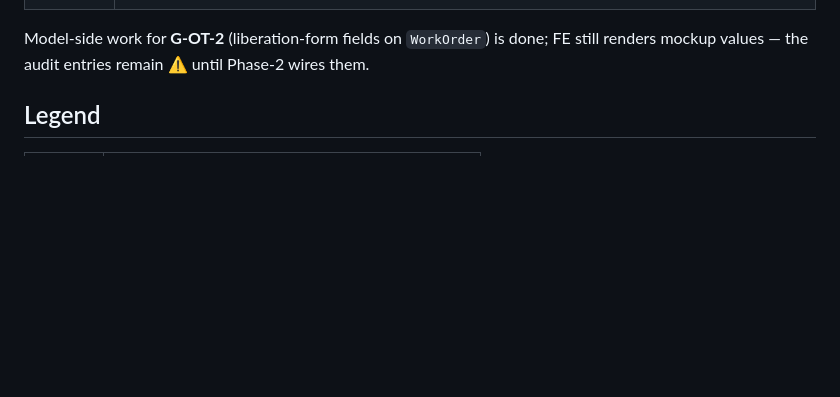
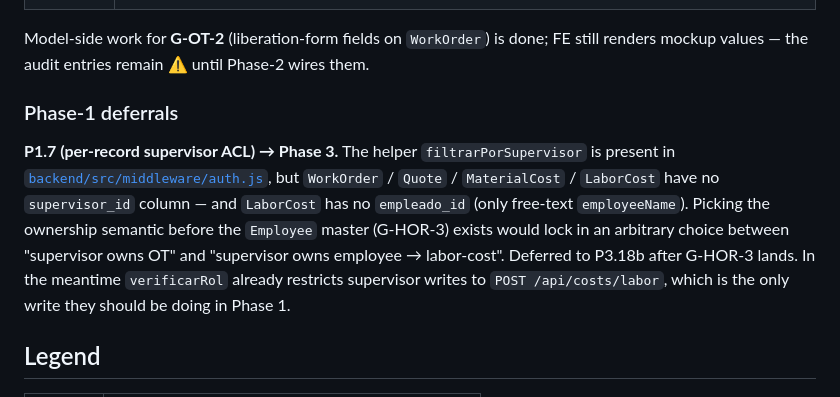
Before and after one commit to AldoMujica/ProjectCostPlatform, a Markdown page: docs/implementation-audit.md, the part around the change. GitHub-like rendering; blank space fills up the shorter version.

```diff
--- a/docs/implementation-audit.md
+++ b/docs/implementation-audit.md
@@ -23,6 +23,10 @@ Gaps fully closed by the Phase-1 backend foundations landing:
 | G-COT-5   | `Quote` now carries `cotRef`, `ocCliente`, `exchangeRate`, `otNumber`, `tipo`.                |
 
 Model-side work for **G-OT-2** (liberation-form fields on `WorkOrder`) is done; FE still renders mockup values — the audit entries remain ⚠️ until Phase-2 wires them.
+
+### Phase-1 deferrals
+
+**P1.7 (per-record supervisor ACL) → Phase 3.** The helper `filtrarPorSupervisor` is present in [`backend/src/middleware/auth.js`](../backend/src/middleware/auth.js), but `WorkOrder` / `Quote` / `MaterialCost` / `LaborCost` have no `supervisor_id` column — and `LaborCost` has no `empleado_id` (only free-text `employeeName`). Picking the ownership semantic before the `Employee` master (G-HOR-3) exists would lock in an arbitrary choice between "supervisor owns OT" and "supervisor owns employee → labor-cost". Deferred to P3.18b after G-HOR-3 lands. In the meantime `verificarRol` already restricts supervisor writes to `POST /api/costs/labor`, which is the only write they should be doing in Phase 1.
 
 ## Legend
 
```
Also changed, not shown: docs/implementation-roadmap.md (+5 -2 lines).
